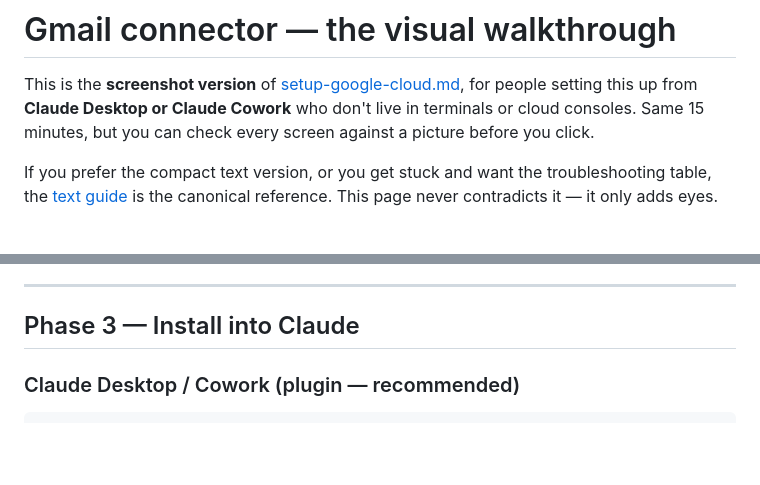
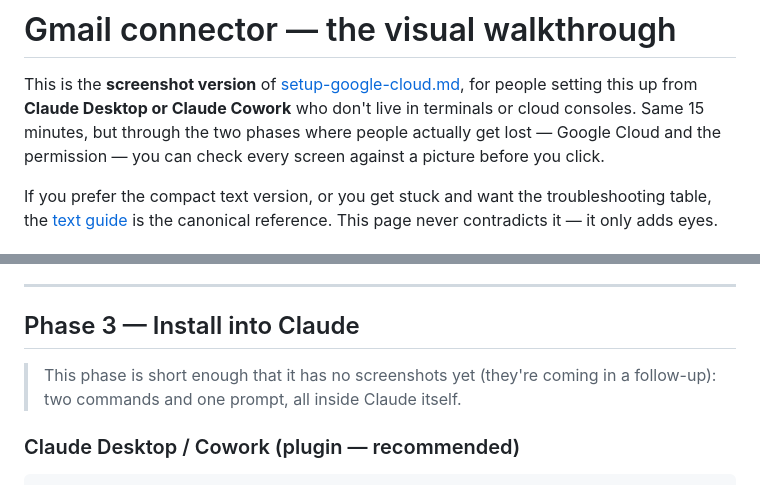
Before and after one commit to pappcorn/universe, a Markdown page: docs/how-to-gmail.md, 2 parts joined by grey strips. Drawn GitHub-style; blank space fills up the shorter version.

Commit message:
docs(gmail): scope the every-screen promise to phases 1-2
Review 🔴: the intro promised "a screenshot of every screen" while Phase 3
(plugin install) is text-only. The intro now claims full coverage only for
the two phases where people get lost, and Phase 3 says its screenshots are
a follow-up.

Co-Authored-By: Claude Fable 5 <noreply@anthropic.com>
Claude-Session: https://claude.ai/code/session_01GXvMB7ByY1kwJhq664dskk

````diff
--- a/docs/how-to-gmail.md
+++ b/docs/how-to-gmail.md
@@ -2,8 +2,9 @@
 
 This is the **screenshot version** of [setup-google-cloud.md](setup-google-cloud.md),
 for people setting this up from **Claude Desktop or Claude Cowork** who don't live
-in terminals or cloud consoles. Same 15 minutes, but you can check every screen
-against a picture before you click.
+in terminals or cloud consoles. Same 15 minutes, but through the two phases
+where people actually get lost — Google Cloud and the permission — you can
+check every screen against a picture before you click.
 
 If you prefer the compact text version, or you get stuck and want the
 troubleshooting table, the [text guide](setup-google-cloud.md) is the canonical
@@ -240,6 +241,9 @@ from Downloads — everything it contained lives in the credential file.
 
 ## Phase 3 — Install into Claude
 
+> This phase is short enough that it has no screenshots yet (they're coming in
+> a follow-up): two commands and one prompt, all inside Claude itself.
+
 ### Claude Desktop / Cowork (plugin — recommended)
 
 ```
````
